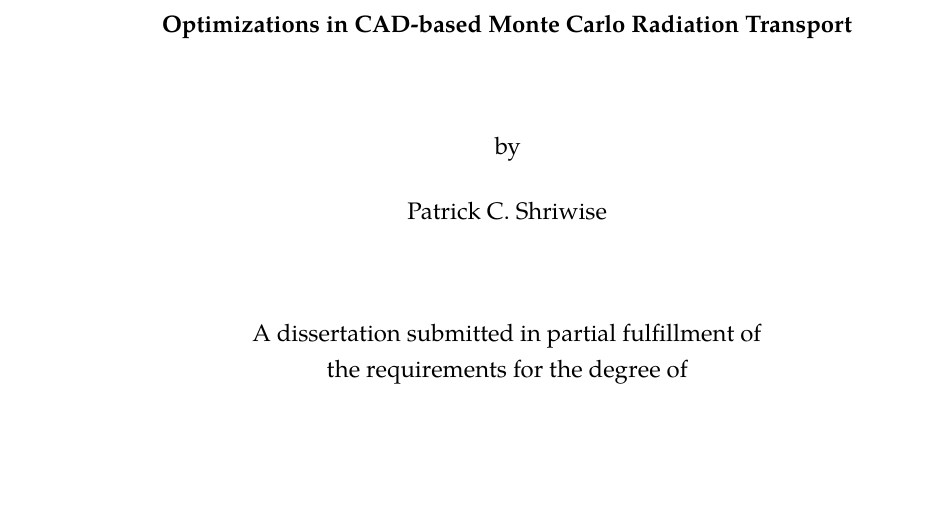
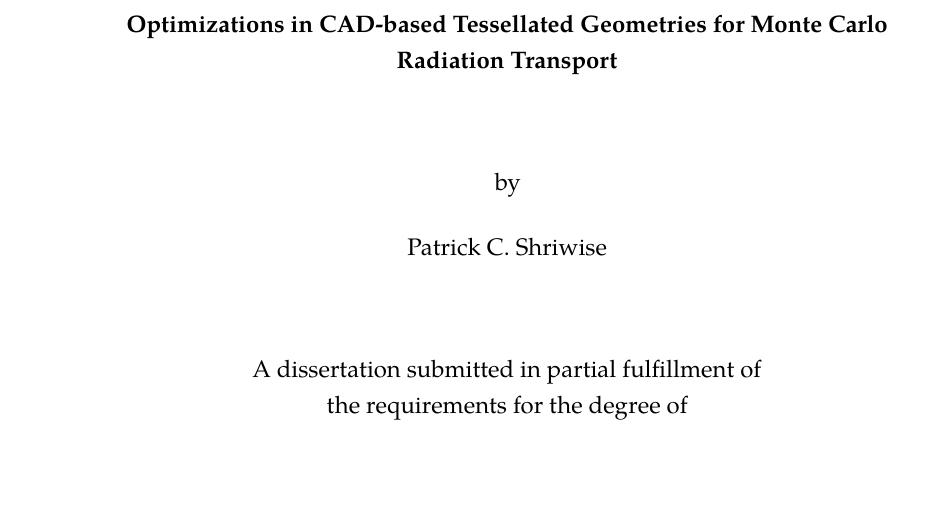
Before and after one commit to pshriwise/dissertation, a LaTeX thesis (document/dissertation.tex): part of page 1 of 195 before the commit and part of page 1 of 196 after it, cut so that both start at the same text, the shorter picture padded with empty space. Compiled offline with pdfLaTeX.

Commit message:
Updating title.

```diff
--- a/document/dissertation.tex
+++ b/document/dissertation.tex
@@ -29,7 +29,7 @@
 
 \clearpage\pagenumbering{roman}  % This makes the page numbers Roman (i, ii, etc)
 
-\title{Optimizations in CAD-based Monte Carlo Radiation Transport}
+\title{Optimizations in CAD-based Tessellated Geometries for Monte Carlo Radiation Transport}
 \author{Patrick C. Shriwise}
 \department{Nuclear Engineering and Engineering Physics}
 
```
